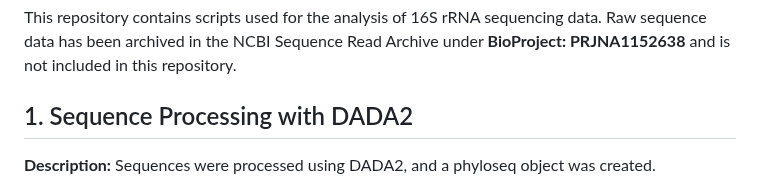
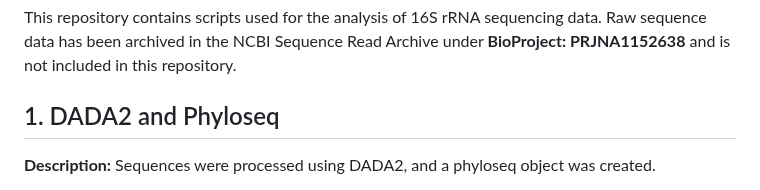
Before and after one commit to thurstonak/Bacteria-Alaska-Permafrost-Thaw, a Markdown page: README.md, the part around the change. Drawn GitHub-style.

```diff
--- a/README.md
+++ b/README.md
@@ -7,7 +7,7 @@ This repo is maintained by Alison Thurston ([@thurstonak](https://github.com/thu
 
 This repository contains scripts used for the analysis of 16S rRNA sequencing data. Raw sequence data has been archived in the NCBI Sequence Read Archive under **BioProject: PRJNA1152638** and is not included in this repository.
 
-## 1. Sequence Processing with DADA2
+## 1. DADA2 and Phyloseq
 
 **Description:** Sequences were processed using DADA2, and a phyloseq object was created.
 
```
